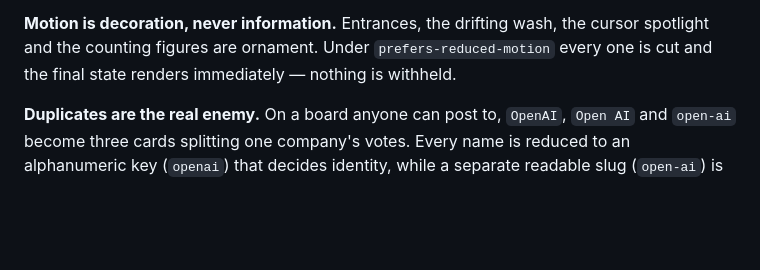
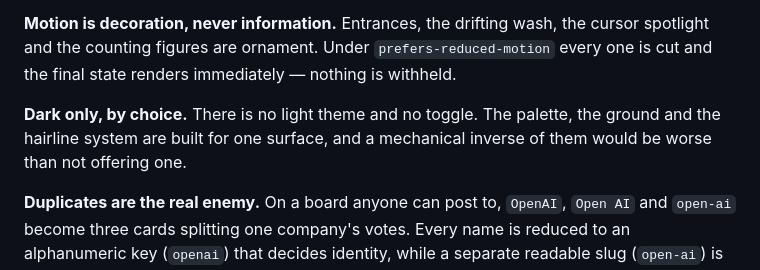
Before and after one commit to MaverickFraser39/bullishorbearish.ai, a Markdown page: README.md, the part around the change. Drawn GitHub-style; blank space fills up the shorter version.

Commit message:
Restore the dark-only rationale in the README
The previous edit's replacement range spanned it and dropped it.

Co-Authored-By: Claude Opus 5 (1M context) <noreply@anthropic.com>

```diff
--- a/README.md
+++ b/README.md
@@ -76,6 +76,10 @@ trying to convince you.
 cursor spotlight and the counting figures are ornament. Under
 `prefers-reduced-motion` every one is cut and the final state renders
 immediately — nothing is withheld.
+
+**Dark only, by choice.** There is no light theme and no toggle. The palette,
+the ground and the hairline system are built for one surface, and a mechanical
+inverse of them would be worse than not offering one.
 
 **Duplicates are the real enemy.** On a board anyone can post to, `OpenAI`,
 `Open AI` and `open-ai` become three cards splitting one company's votes. Every
```
